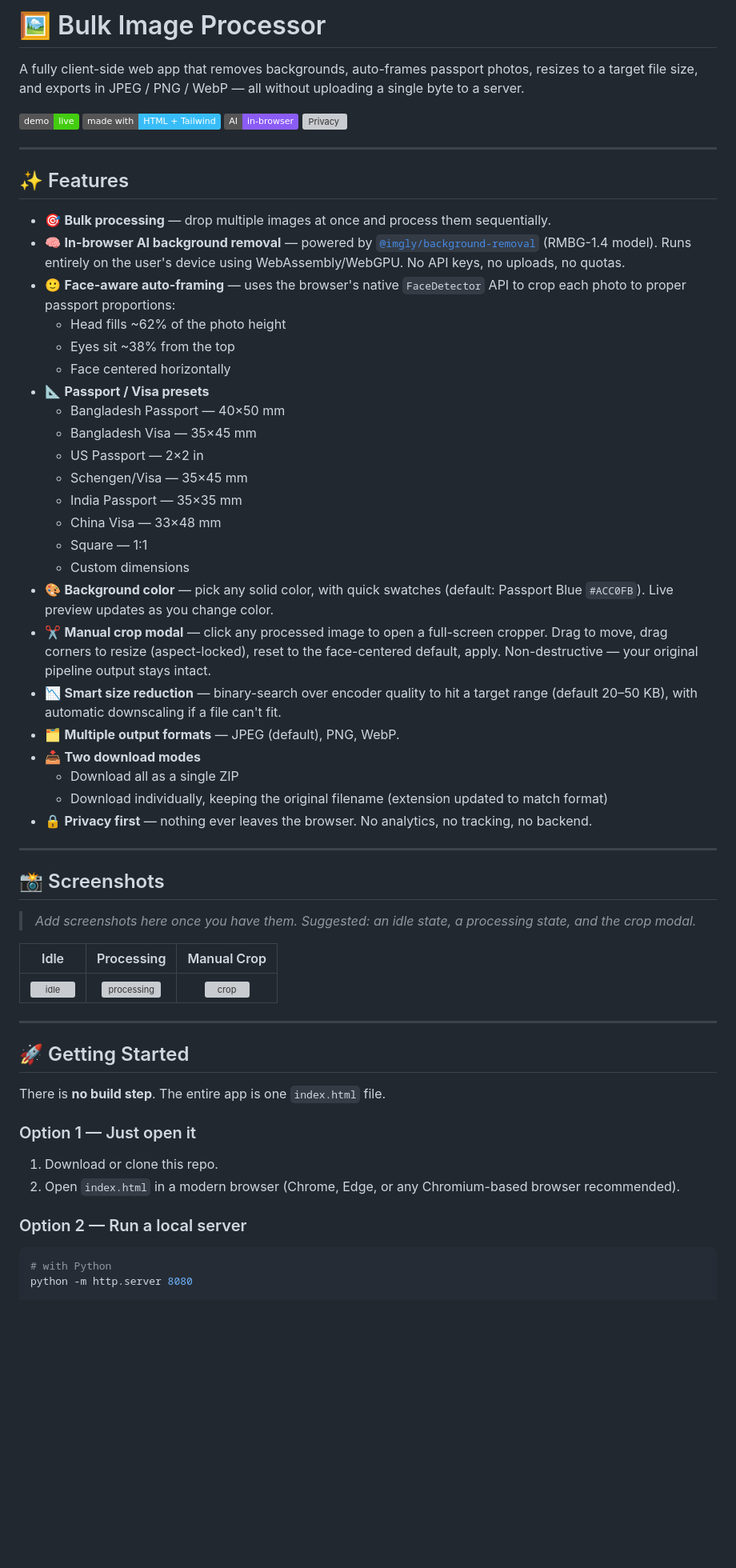
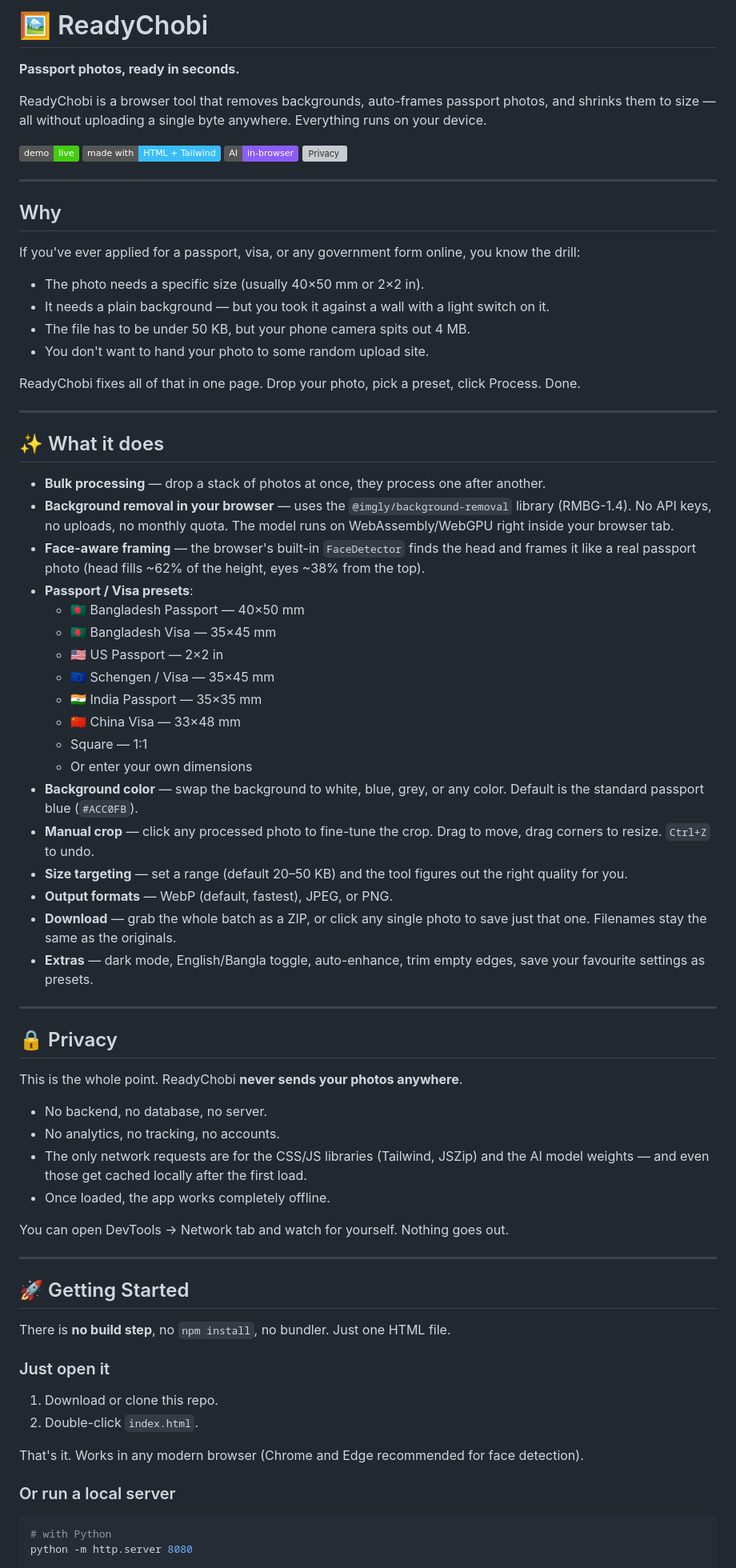
Before and after one commit to Opirajbhor/Bulk-Image-Editor, a Markdown page: README.md, the part around the change. Shown at 80% size. Drawn GitHub-style; badges without logos; blank space fills up the shorter version; grey boxes are pictures that could not be loaded.

````diff
--- a/README.md
+++ b/README.md
@@ -1,62 +1,77 @@
-# 🖼️ Bulk Image Processor
+# 🖼️ ReadyChobi
 
-A fully client-side web app that removes backgrounds, auto-frames passport photos, resizes to a target file size, and exports in JPEG / PNG / WebP — all without uploading a single byte to a server.
+**Passport photos, ready in seconds.**
 
-[![Live Demo](https://img.shields.io/badge/demo-live-brightgreen)]([https://opirajbhor.github.io/](https://opirajbhor.github.io/Bulk-Image-Editor/))
+ReadyChobi is a browser tool that removes backgrounds, auto-frames passport photos, and shrinks them to size — all without uploading a single byte anywhere. Everything runs on your device.
+
+[![Live Demo](https://img.shields.io/badge/demo-live-brightgreen)](https://opirajbhor.github.io/ReadyChobi/)
 [![Made with](https://img.shields.io/badge/made%20with-HTML%20%2B%20Tailwind-38bdf8)](https://tailwindcss.com/)
 [![AI](https://img.shields.io/badge/AI-in--browser-8b5cf6)](#-how-it-works)
 [![Privacy](https://img.shields.io/badge/100%25-local-yes-success)](#-privacy)
 
 ---
 
-## ✨ Features
+## Why
 
-- 🎯 **Bulk processing** — drop multiple images at once and process them sequentially.
-- 🧠 **In-browser AI background removal** — powered by [`@imgly/background-removal`](https://github.com/imgly/background-removal-js) (RMBG-1.4 model). Runs entirely on the user's device using WebAssembly/WebGPU. No API keys, no uploads, no quotas.
-- 🙂 **Face-aware auto-framing** — uses the browser's native `FaceDetector` API to crop each photo to proper passport proportions:
-  - Head fills ~62% of the photo height
-  - Eyes sit ~38% from the top
-  - Face centered horizontally
-- 📐 **Passport / Visa presets**
-  - Bangladesh Passport — 40×50 mm
-  - Bangladesh Visa — 35×45 mm
-  - US Passport — 2×2 in
-  - Schengen/Visa — 35×45 mm
-  - India Passport — 35×35 mm
-  - China Visa — 33×48 mm
-  - Square — 1:1
-  - Custom dimensions
-- 🎨 **Background color** — pick any solid color, with quick swatches (default: Passport Blue `#ACC0FB`). Live preview updates as you change color.
-- ✂️ **Manual crop modal** — click any processed image to open a full-screen cropper. Drag to move, drag corners to resize (aspect-locked), reset to the face-centered default, apply. Non-destructive — your original pipeline output stays intact.
-- 📉 **Smart size reduction** — binary-search over encoder quality to hit a target range (default 20–50 KB), with automatic downscaling if a file can't fit.
-- 🗂️ **Multiple output formats** — JPEG (default), PNG, WebP.
-- 📥 **Two download modes**
-  - Download all as a single ZIP
-  - Download individually, keeping the original filename (extension updated to match format)
-- 🔒 **Privacy first** — nothing ever leaves the browser. No analytics, no tracking, no backend.
+If you've ever applied for a passport, visa, or any government form online, you know the drill:
+
+- The photo needs a specific size (usually 40×50 mm or 2×2 in).
+- It needs a plain background — but you took it against a wall with a light switch on it.
+- The file has to be under 50 KB, but your phone camera spits out 4 MB.
+- You don't want to hand your photo to some random upload site.
+
+ReadyChobi fixes all of that in one page. Drop your photo, pick a preset, click Process. Done.
 
 ---
 
-## 📸 Screenshots
+## ✨ What it does
 
-> _Add screenshots here once you have them. Suggested: an idle state, a processing state, and the crop modal._
+- **Bulk processing** — drop a stack of photos at once, they process one after another.
+- **Background removal in your browser** — uses the `@imgly/background-removal` library (RMBG-1.4). No API keys, no uploads, no monthly quota. The model runs on WebAssembly/WebGPU right inside your browser tab.
+- **Face-aware framing** — the browser's built-in `FaceDetector` finds the head and frames it like a real passport photo (head fills ~62% of the height, eyes ~38% from the top).
+- **Passport / Visa presets**:
+  - 🇧🇩 Bangladesh Passport — 40×50 mm
+  - 🇧🇩 Bangladesh Visa — 35×45 mm
+  - 🇺🇸 US Passport — 2×2 in
+  - 🇪🇺 Schengen / Visa — 35×45 mm
+  - 🇮🇳 India Passport — 35×35 mm
+  - 🇨🇳 China Visa — 33×48 mm
+  - Square — 1:1
+  - Or enter your own dimensions
+- **Background color** — swap the background to white, blue, grey, or any color. Default is the standard passport blue (`#ACC0FB`).
+- **Manual crop** — click any processed photo to fine-tune the crop. Drag to move, drag corners to resize. `Ctrl+Z` to undo.
+- **Size targeting** — set a range (default 20–50 KB) and the tool figures out the right quality for you.
+- **Output formats** — WebP (default, fastest), JPEG, or PNG.
+- **Download** — grab the whole batch as a ZIP, or click any single photo to save just that one. Filenames stay the same as the originals.
+- **Extras** — dark mode, English/Bangla toggle, auto-enhance, trim empty edges, save your favourite settings as presets.
 
-| Idle | Processing | Manual Crop |
-| :---: | :---: | :---: |
-| ![idle](docs/screenshot-idle.png) | ![processing](docs/screenshot-processing.png) | ![crop](docs/screenshot-crop.png) |
+---
+
+## 🔒 Privacy
+
+This is the whole point. ReadyChobi **never sends your photos anywhere**.
+
+- No backend, no database, no server.
+- No analytics, no tracking, no accounts.
+- The only network requests are for the CSS/JS libraries (Tailwind, JSZip) and the AI model weights — and even those get cached locally after the first load.
+- Once loaded, the app works completely offline.
+
+You can open DevTools → Network tab and watch for yourself. Nothing goes out.
 
 ---
 
 ## 🚀 Getting Started
 
-There is **no build step**. The entire app is one `index.html` file.
+There is **no build step**, no `npm install`, no bundler. Just one HTML file.
 
-### Option 1 — Just open it
+### Just open it
 
 1. Download or clone this repo.
-2. Open `index.html` in a modern browser (Chrome, Edge, or any Chromium-based browser recommended).
+2. Double-click `index.html`.
 
-### Option 2 — Run a local server
+That's it. Works in any modern browser (Chrome and Edge recommended for face detection).
+
+### Or run a local server
 
 ```bash
 # with Python
````
